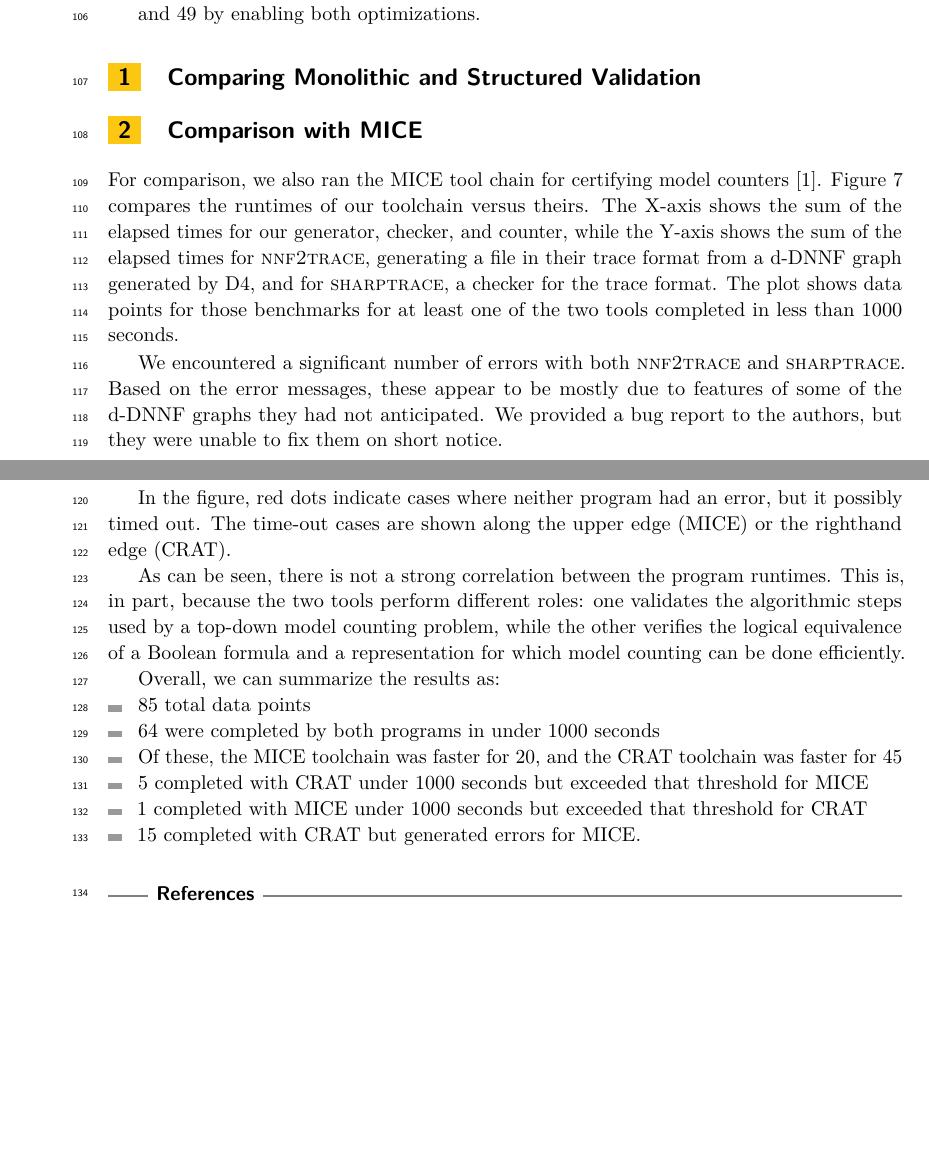
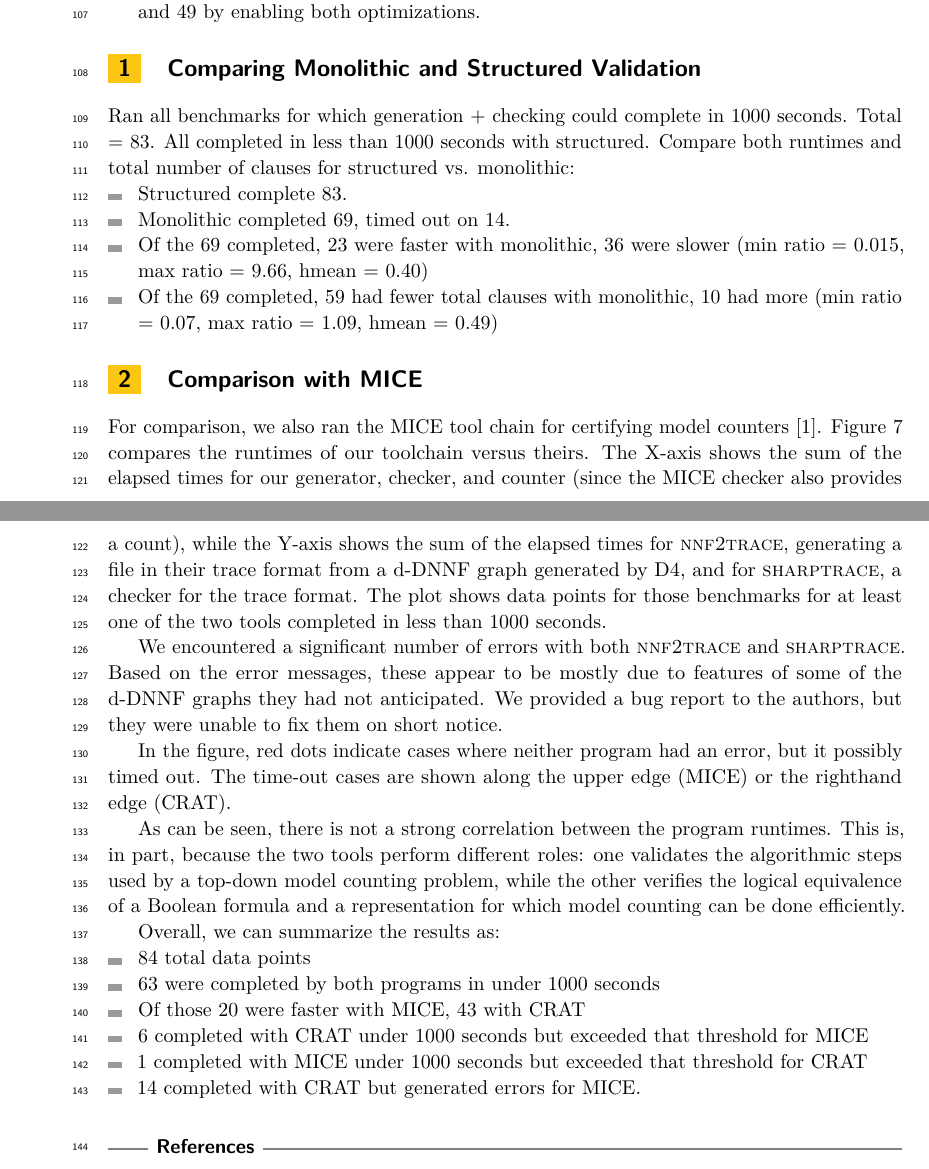
Before and after one commit to avigad/model-counting, a LaTeX paper (doc/mc-data.tex): two parts of pages 6 and 10 of 10, joined at a grey line, cut so that both start at the same text, the shorter picture padded with empty space. Compiled offline with pdfLaTeX.

Commit message:
Did not meet criteria

```diff
--- a/doc/mc-data.tex
+++ b/doc/mc-data.tex
@@ -537,6 +539,15 @@ Here is another way to summarize the impact on the combined time to generate and
 \caption{Monolithic versus Structured Validation: Clauses}
 \label{fig:monolithic:clauses}
 \end{figure}
+
+Ran all benchmarks for which generation + checking could complete in 1000 seconds.  Total = 83.  All completed in less than 1000 seconds with structured.
+Compare both runtimes and total number of clauses for structured vs. monolithic:
+\begin{itemize}
+\item Structured complete 83.
+\item Monolithic completed  69, timed out on 14.
+\item Of the 69 completed, 23 were faster with monolithic, 36 were slower (min ratio = 0.015, max ratio = 9.66, hmean = 0.40)
+\item Of the 69 completed, 59 had fewer total clauses with monolithic, 10 had more (min ratio = 0.07, max ratio = 1.09, hmean = 0.49)
+\end{itemize}
 
 
 
@@ -593,7 +604,7 @@ Here is another way to summarize the impact on the combined time to generate and
 For comparison, we also ran the MICE tool chain for certifying model
 counters~\cite{fichte:sat:2022}.  Figure~\ref{fig:mice} compares the
 runtimes of our toolchain versus theirs.  The X-axis shows the sum of
-the elapsed times for our generator, checker, and counter, while the
+the elapsed times for our generator, checker, and counter (since the MICE checker also provides a count), while the
 Y-axis shows the sum of the elapsed times for \textsc{nnf2trace},
 generating a file in their trace format from a d-DNNF graph generated
 by D4, and for \textsc{sharptrace}, a checker for the trace format.
@@ -619,13 +630,14 @@ done efficiently.
 
 Overall, we can summarize the results as:
 \begin{itemize}
-\item 85 total data points
-\item 64 were completed by both programs in under 1000 seconds
-\item Of these, the MICE toolchain was faster for 20, and the CRAT toolchain was faster for 45
-\item 5 completed with CRAT under 1000 seconds but exceeded that threshold for MICE
+\item 84 total data points
+\item 63 were completed by both programs in under 1000 seconds
+\item Of those 20 were faster with MICE, 43 with CRAT
+\item 6 completed with CRAT under 1000 seconds but exceeded that threshold for MICE
 \item 1 completed with MICE under 1000 seconds but exceeded that threshold for CRAT
-\item 15 completed with CRAT but generated errors for MICE.
+\item 14 completed with CRAT but generated errors for MICE.
 \end{itemize}
+
 
 \bibliography{references}
 
```
Also changed, not shown: benchmarks/mc2022/logs/Makefile, doc/mc-data.tex (4 more changed lines), 1 other file.
